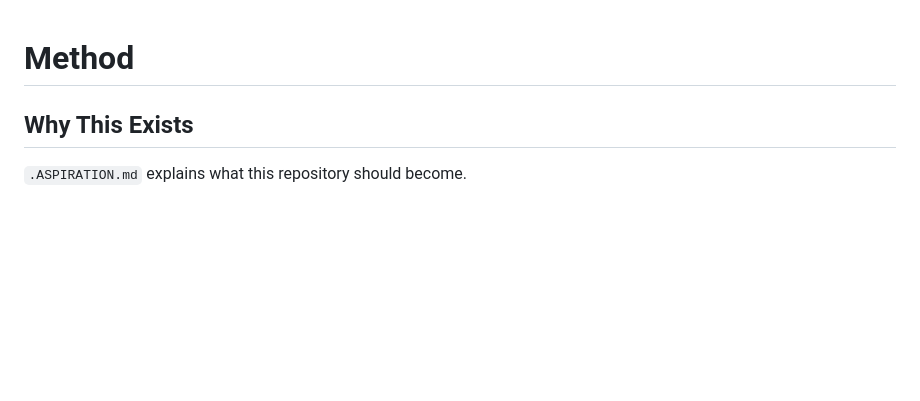
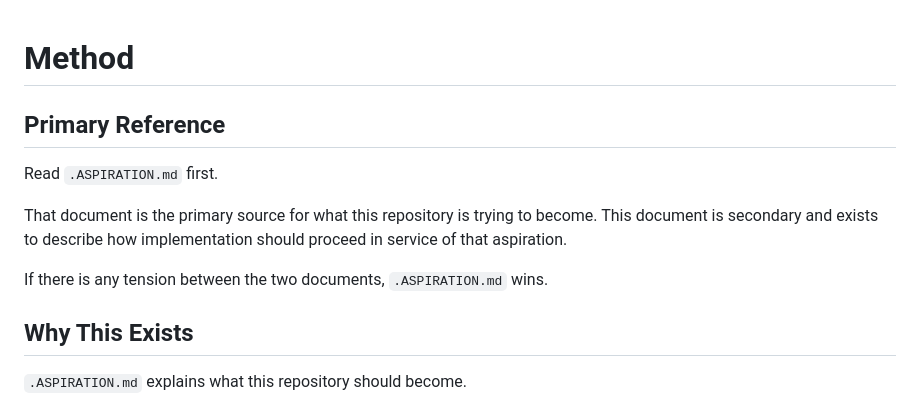
Before and after one commit to japer-technology/gmi-youtube, a Markdown page: .METHOD.md, the part around the change. Rendered like a GitHub page; blank space fills up the shorter version.

Commit message:
Clarify aspiration precedence in method doc
Co-authored-by: japertechnology <51429990+japertechnology@users.noreply.github.com>

```diff
--- a/.METHOD.md
+++ b/.METHOD.md
@@ -1,4 +1,12 @@
 # Method
+
+## Primary Reference
+
+Read `.ASPIRATION.md` first.
+
+That document is the primary source for what this repository is trying to become. This document is secondary and exists to describe how implementation should proceed in service of that aspiration.
+
+If there is any tension between the two documents, `.ASPIRATION.md` wins.
 
 ## Why This Exists
 
```
